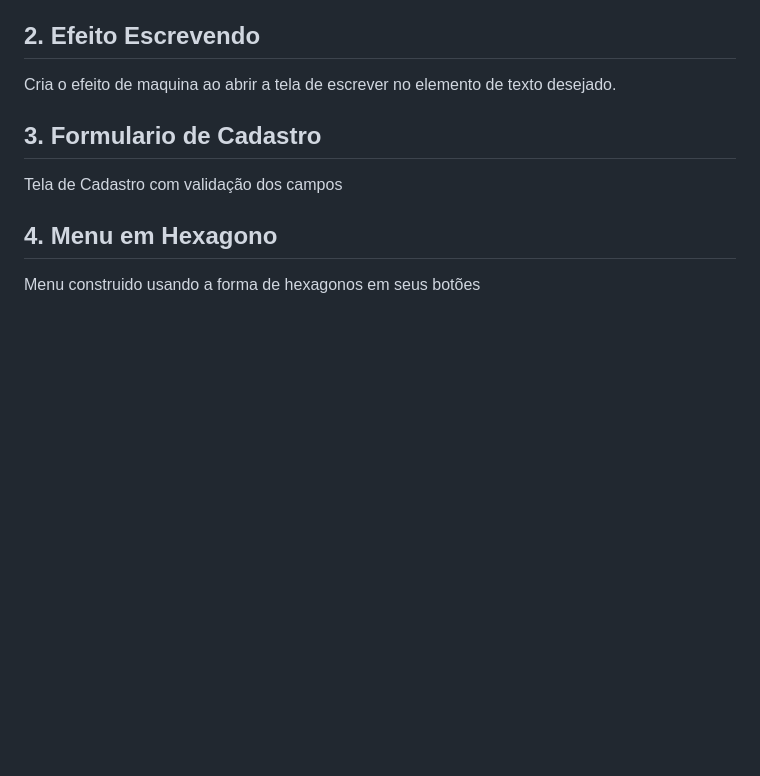
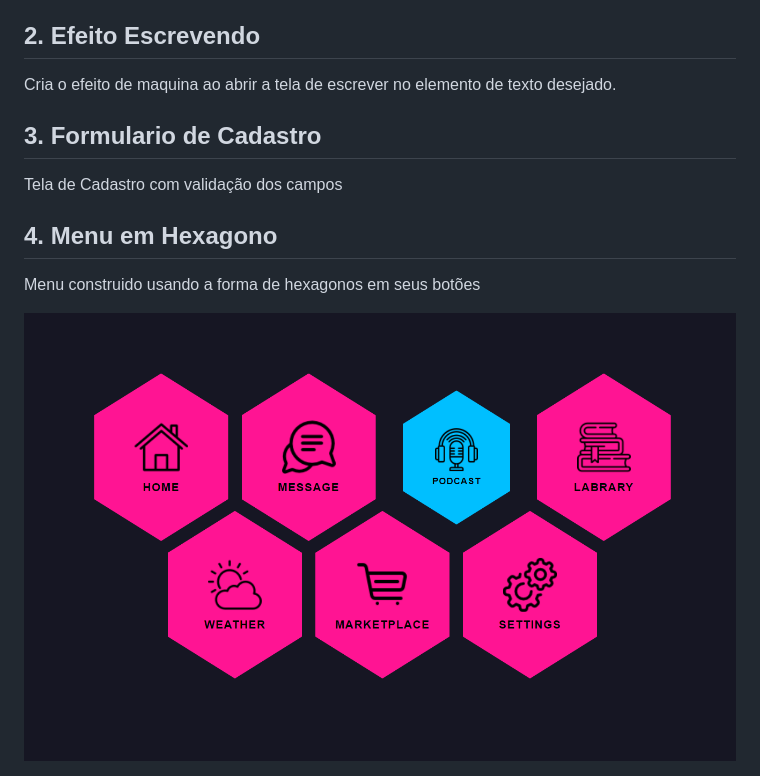
Before and after one commit to Doyklas/Front-MyComponents, a Markdown page: README.md, the part around the change. Drawn GitHub-style; pictures changed too: img/menuHex.png (added); blank space fills up the shorter version.

Commit message:
Feat: Imagem no readme

```diff
--- a/README.md
+++ b/README.md
@@ -11,3 +11,5 @@
 
 ## 4. Menu em Hexagono
   Menu construido usando a forma de hexagonos em seus botões
+
+  <img src="img/menuHex.png" alt="Menu Hexagono">
```
